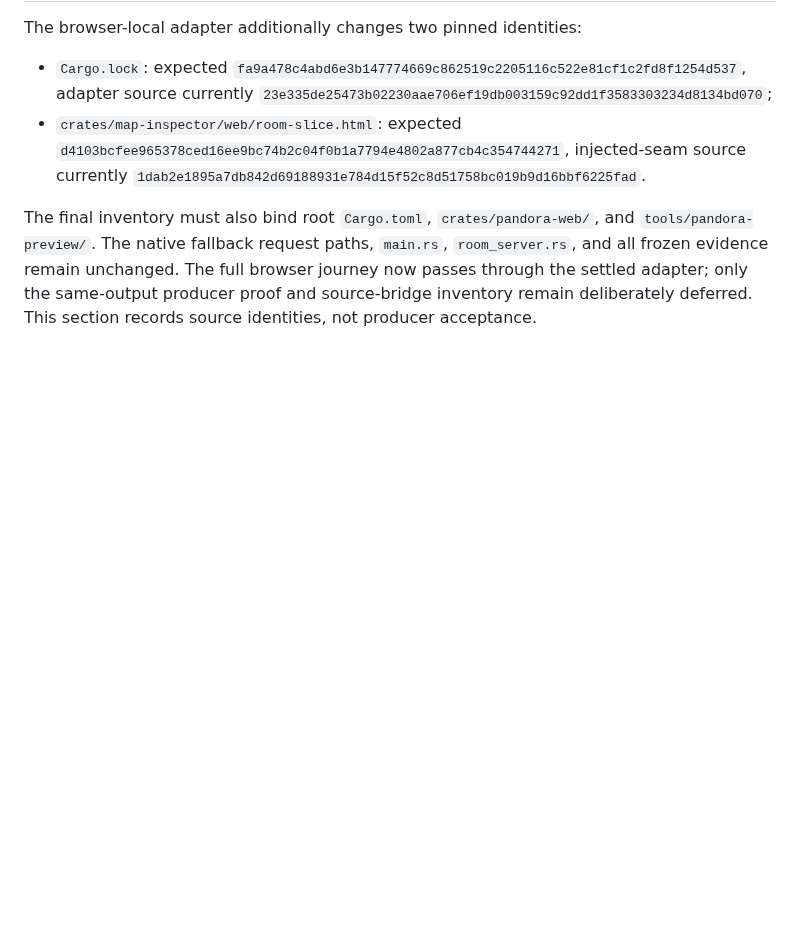
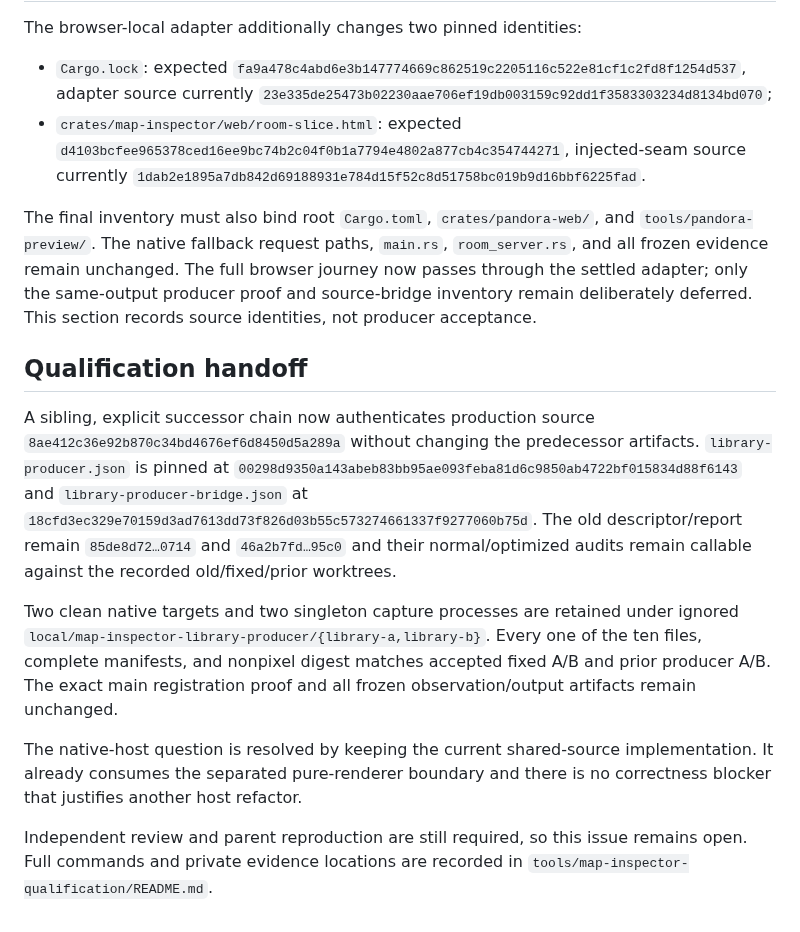
Before and after one commit to lambadalambda/crysta, a Markdown page: meta/issues/revalidate-preview-library-producer.md, the part around the change. Rendered like a GitHub page; blank space fills up the shorter version.

Commit message:
docs(qualification): record library producer evidence

```diff
--- a/meta/issues/revalidate-preview-library-producer.md
+++ b/meta/issues/revalidate-preview-library-producer.md
@@ -64,3 +64,29 @@ The final inventory must also bind root `Cargo.toml`, `crates/pandora-web/`, and
 journey now passes through the settled adapter; only the same-output producer
 proof and source-bridge inventory remain deliberately deferred. This section
 records source identities, not producer acceptance.
+
+## Qualification handoff
+
+A sibling, explicit successor chain now authenticates production source
+`8ae412c36e92b870c34bd4676ef6d8450d5a289a` without changing the predecessor
+artifacts. `library-producer.json` is pinned at
+`00298d9350a143abeb83bb95ae093feba81d6c9850ab4722bf015834d88f6143` and
+`library-producer-bridge.json` at
+`18cfd3ec329e70159d3ad7613dd73f826d03b55c573274661337f9277060b75d`.
+The old descriptor/report remain `85de8d72…0714` and `46a2b7fd…95c0` and their
+normal/optimized audits remain callable against the recorded old/fixed/prior
+worktrees.
+
+Two clean native targets and two singleton capture processes are retained under
+ignored `local/map-inspector-library-producer/{library-a,library-b}`. Every one
+of the ten files, complete manifests, and nonpixel digest matches accepted
+fixed A/B and prior producer A/B. The exact main registration proof and all
+frozen observation/output artifacts remain unchanged.
+
+The native-host question is resolved by keeping the current shared-source
+implementation. It already consumes the separated pure-renderer boundary and
+there is no correctness blocker that justifies another host refactor.
+
+Independent review and parent reproduction are still required, so this issue
+remains open. Full commands and private evidence locations are recorded in
+`tools/map-inspector-qualification/README.md`.
```
Also changed, not shown: tools/map-inspector-qualification/README.md (+86 -0 lines).
